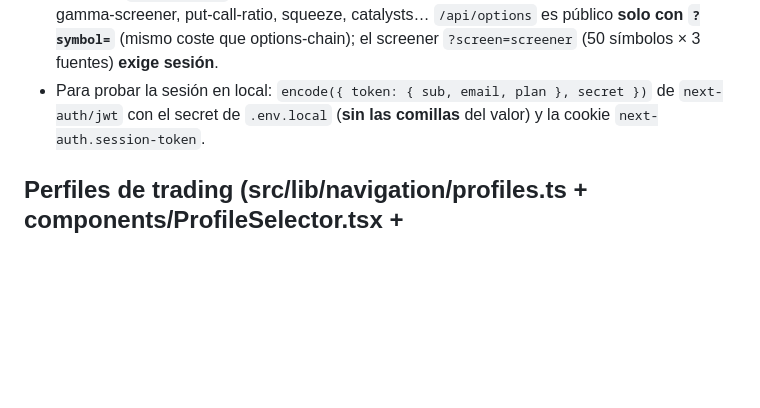
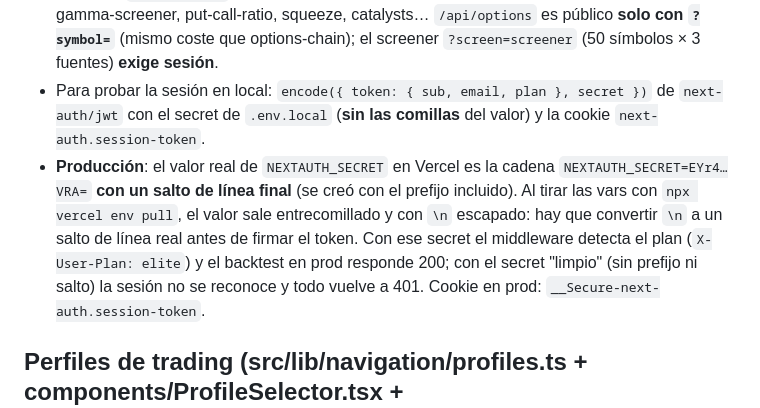
Before and after one commit to juanildo12/StockAnalyzer, a Markdown page: AGENTS.md, the part around the change. GitHub-like rendering; blank space fills up the shorter version.

Commit message:
docs(ag): documenta el quirk del NEXTAUTH_SECRET de produccion (prefijo y salto de linea)

```diff
--- a/AGENTS.md
+++ b/AGENTS.md
@@ -21,6 +21,7 @@ Motor de backtesting **reescrito** (oct 2026): antes devolvía una curva plana s
 - El middleware expone `X-User-Plan` en cada respuesta → sirve para verificar si la sesión se detectó (`free` si no).
 - **Allowlist `publicLegacy`** (rutas sin sesión): market, options-chain, options-sim, gamma-levels, gamma-screener, put-call-ratio, squeeze, catalysts… `/api/options` es público **solo con `?symbol=`** (mismo coste que options-chain); el screener `?screen=screener` (50 símbolos × 3 fuentes) **exige sesión**.
 - Para probar la sesión en local: `encode({ token: { sub, email, plan }, secret })` de `next-auth/jwt` con el secret de `.env.local` (**sin las comillas** del valor) y la cookie `next-auth.session-token`.
+- **Producción**: el valor real de `NEXTAUTH_SECRET` en Vercel es la cadena `NEXTAUTH_SECRET=EYr4…VRA=` **con un salto de línea final** (se creó con el prefijo incluido). Al tirar las vars con `npx vercel env pull`, el valor sale entrecomillado y con `\n` escapado: hay que convertir `\n` a un salto de línea real antes de firmar el token. Con ese secret el middleware detecta el plan (`X-User-Plan: elite`) y el backtest en prod responde 200; con el secret "limpio" (sin prefijo ni salto) la sesión no se reconoce y todo vuelve a 401. Cookie en prod: `__Secure-next-auth.session-token`.
 
 ## Perfiles de trading (src/lib/navigation/profiles.ts + components/ProfileSelector.tsx + components/SectionSubnav.tsx + components/Sidebar.tsx)
 
```
